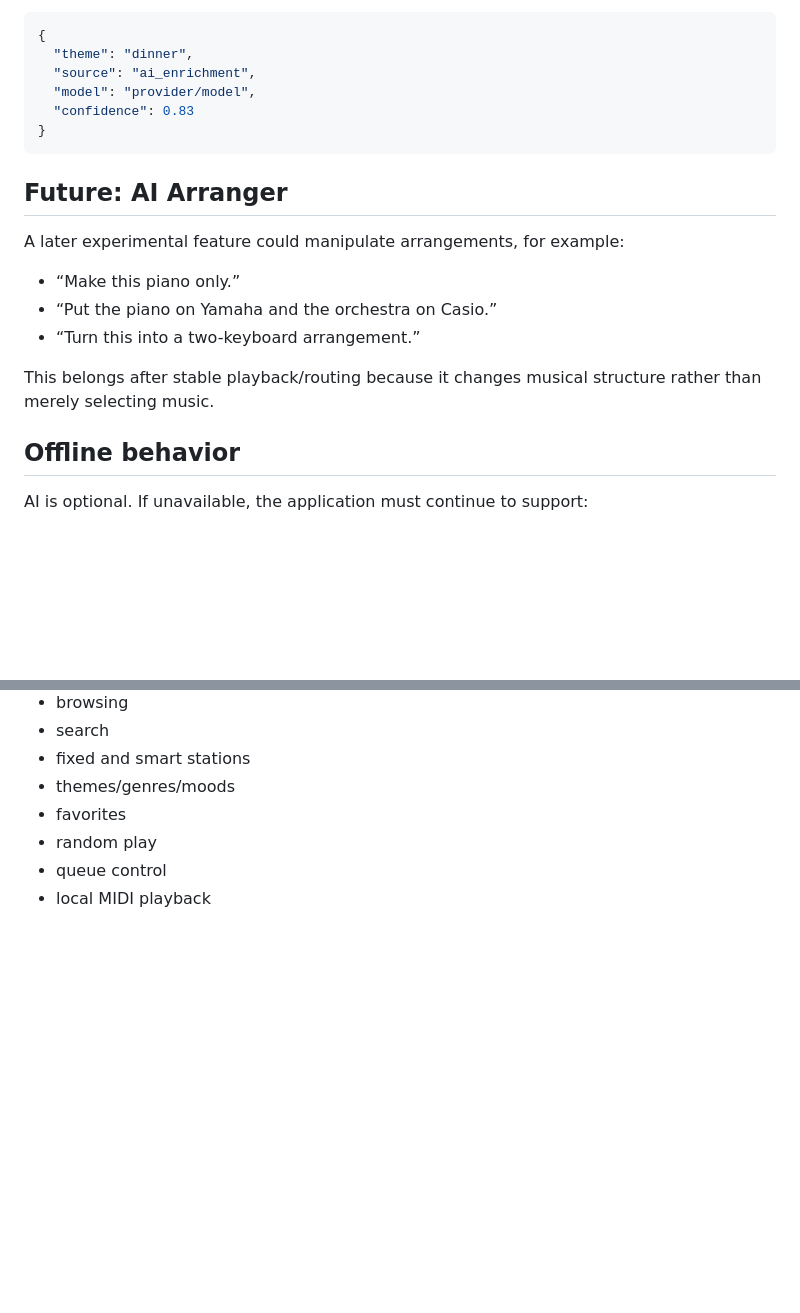
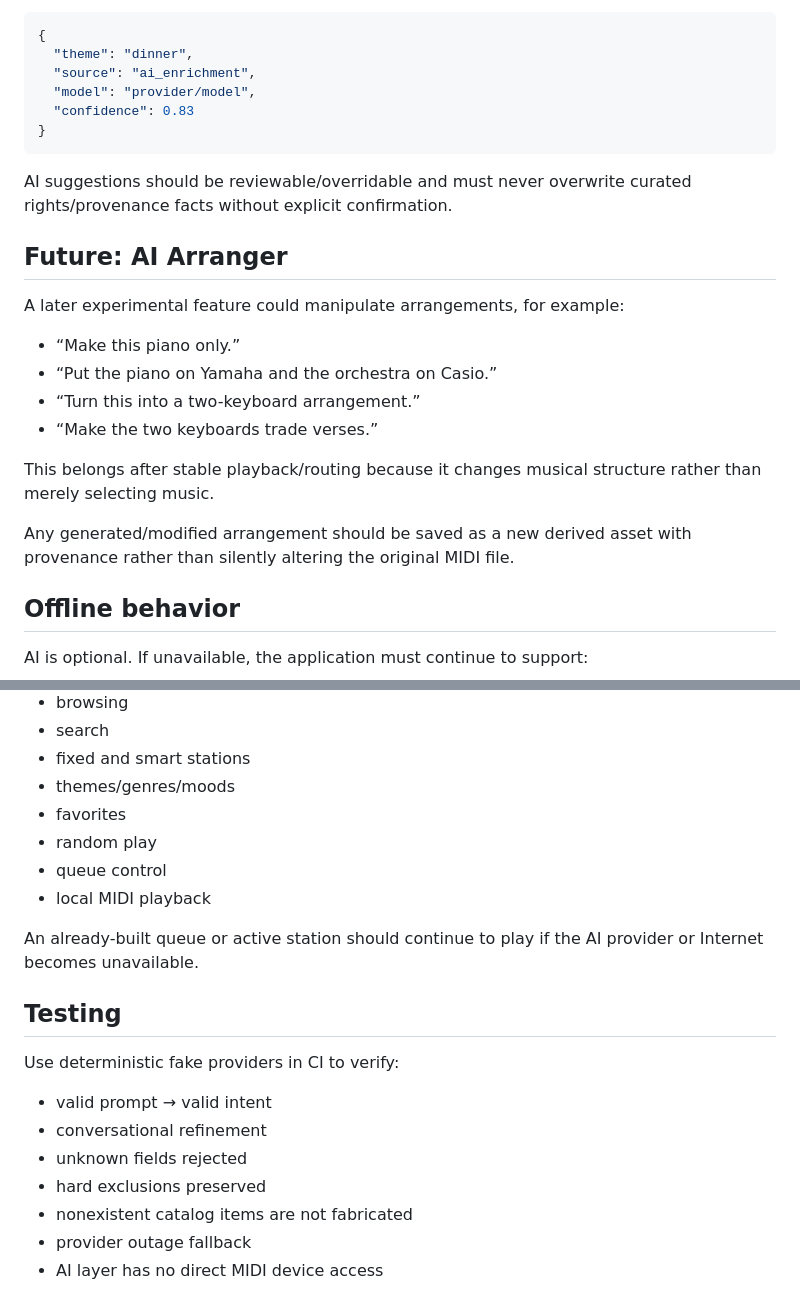
Before and after one commit to kurthamm/openorchestrion, a Markdown page: docs/ai-music-concierge.md, 2 parts joined by grey strips. GitHub-like rendering; blank space fills up the shorter version.

````diff
--- a/docs/ai-music-concierge.md
+++ b/docs/ai-music-concierge.md
@@ -113,6 +159,8 @@ AI-generated metadata should retain provenance, for example:
 }
 ```
 
+AI suggestions should be reviewable/overridable and must never overwrite curated rights/provenance facts without explicit confirmation.
+
 ## Future: AI Arranger
 
 A later experimental feature could manipulate arrangements, for example:
@@ -120,8 +168,11 @@ A later experimental feature could manipulate arrangements, for example:
 - “Make this piano only.”
 - “Put the piano on Yamaha and the orchestra on Casio.”
 - “Turn this into a two-keyboard arrangement.”
+- “Make the two keyboards trade verses.”
 
 This belongs after stable playback/routing because it changes musical structure rather than merely selecting music.
+
+Any generated/modified arrangement should be saved as a new derived asset with provenance rather than silently altering the original MIDI file.
 
 ## Offline behavior
 
@@ -135,3 +186,17 @@ AI is optional. If unavailable, the application must continue to support:
 - random play
 - queue control
 - local MIDI playback
+
+An already-built queue or active station should continue to play if the AI provider or Internet becomes unavailable.
+
+## Testing
+
+Use deterministic fake providers in CI to verify:
+
+- valid prompt → valid intent
+- conversational refinement
+- unknown fields rejected
+- hard exclusions preserved
+- nonexistent catalog items are not fabricated
+- provider outage fallback
+- AI layer has no direct MIDI device access
````
Also changed, not shown: other parts of docs/ai-music-concierge.md (+47 -1 lines).
